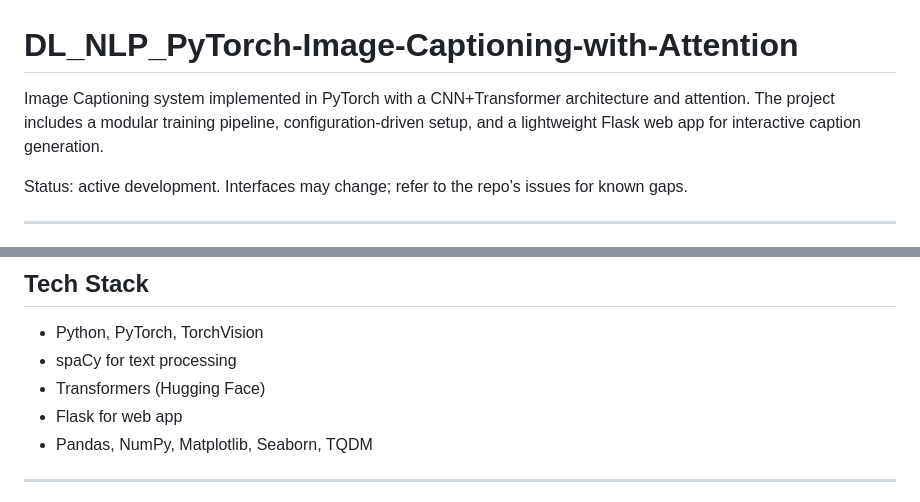
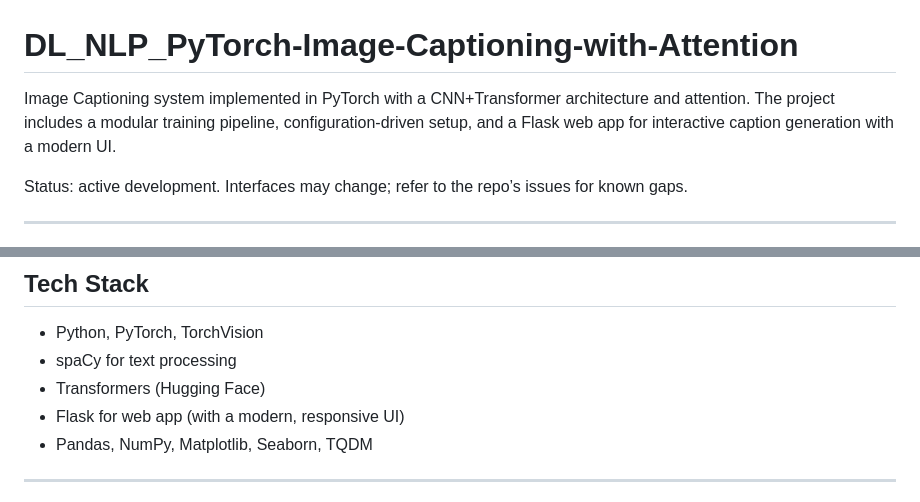
Before and after one commit to rezjsh/DL_NLP_PyTorch-Image-Captioning-with-Attention, a Markdown page: README.md, 2 parts joined by grey strips. Drawn GitHub-style.

Commit message:
Update README.md to enhance description of the Flask web app and its UI

```diff
--- a/README.md
+++ b/README.md
@@ -1,6 +1,6 @@
 # DL_NLP_PyTorch-Image-Captioning-with-Attention
 
-Image Captioning system implemented in PyTorch with a CNN+Transformer architecture and attention. The project includes a modular training pipeline, configuration-driven setup, and a lightweight Flask web app for interactive caption generation.
+Image Captioning system implemented in PyTorch with a CNN+Transformer architecture and attention. The project includes a modular training pipeline, configuration-driven setup, and a Flask web app for interactive caption generation with a modern UI.
 
 Status: active development. Interfaces may change; refer to the repo’s issues for known gaps.
 
@@ -22,7 +22,7 @@ Status: active development. Interfaces may change; refer to the repo’s issues
 - Python, PyTorch, TorchVision
 - spaCy for text processing
 - Transformers (Hugging Face)
-- Flask for web app
+- Flask for web app (with a modern, responsive UI)
 - Pandas, NumPy, Matplotlib, Seaborn, TQDM
 
 ---
```
